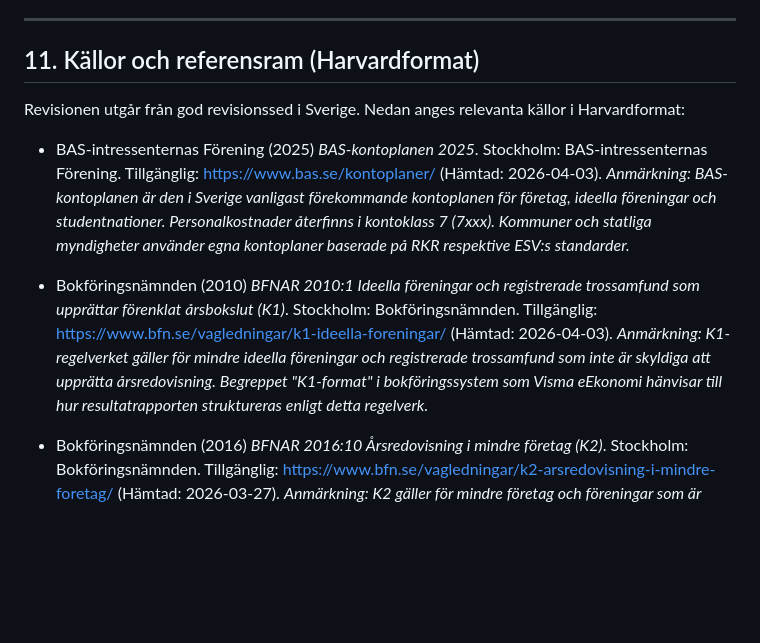
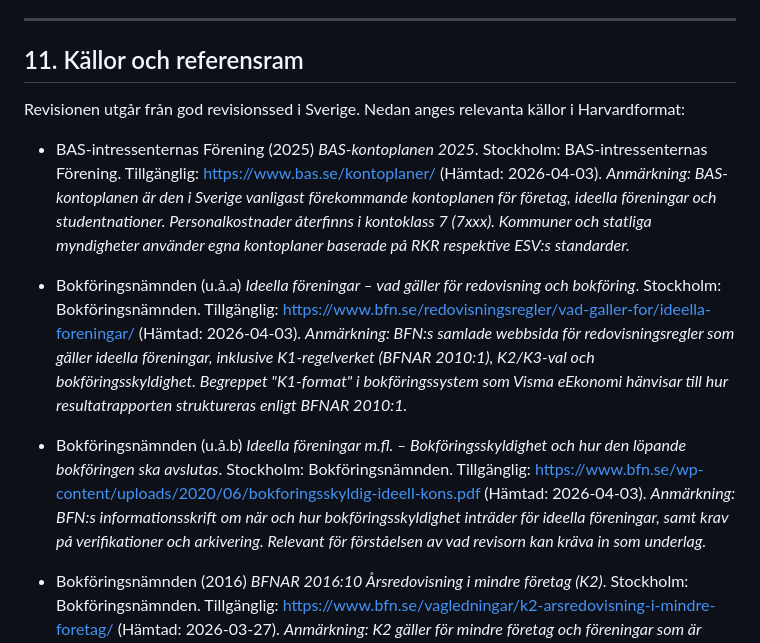
Before and after one commit to kentlundgren/foreningar, a Markdown page: KalmarNation/revision/CLAUDE.md, the part around the change. Drawn GitHub-style; blank space fills up the shorter version.

Commit message:
Update CLAUDE.md to enhance sources and references section
- Removed outdated references and added new sources in Harvard format to improve the accuracy and relevance of the documentation.
- Included additional notes on the significance of the new references for understanding accounting practices for non-profit organizations.
- Streamlined the presentation of sources to enhance clarity and accessibility for users.

```diff
--- a/KalmarNation/revision/CLAUDE.md
+++ b/KalmarNation/revision/CLAUDE.md
@@ -484,13 +484,15 @@ En revisionsberättelse för en liten ideell förening innehåller normalt:
 
 ---
 
-## 11. Källor och referensram (Harvardformat)
+## 11. Källor och referensram
 
 Revisionen utgår från god revisionssed i Sverige. Nedan anges relevanta källor i Harvardformat:
 
 - BAS-intressenternas Förening (2025) *BAS-kontoplanen 2025*. Stockholm: BAS-intressenternas Förening. Tillgänglig: https://www.bas.se/kontoplaner/ (Hämtad: 2026-04-03). *Anmärkning: BAS-kontoplanen är den i Sverige vanligast förekommande kontoplanen för företag, ideella föreningar och studentnationer. Personalkostnader återfinns i kontoklass 7 (7xxx). Kommuner och statliga myndigheter använder egna kontoplaner baserade på RKR respektive ESV:s standarder.*
 
-- Bokföringsnämnden (2010) *BFNAR 2010:1 Ideella föreningar och registrerade trossamfund som upprättar förenklat årsbokslut (K1)*. Stockholm: Bokföringsnämnden. Tillgänglig: https://www.bfn.se/vagledningar/k1-ideella-foreningar/ (Hämtad: 2026-04-03). *Anmärkning: K1-regelverket gäller för mindre ideella föreningar och registrerade trossamfund som inte är skyldiga att upprätta årsredovisning. Begreppet "K1-format" i bokföringssystem som Visma eEkonomi hänvisar till hur resultatrapporten struktureras enligt detta regelverk.*
+- Bokföringsnämnden (u.å.a) *Ideella föreningar – vad gäller för redovisning och bokföring*. Stockholm: Bokföringsnämnden. Tillgänglig: https://www.bfn.se/redovisningsregler/vad-galler-for/ideella-foreningar/ (Hämtad: 2026-04-03). *Anmärkning: BFN:s samlade webbsida för redovisningsregler som gäller ideella föreningar, inklusive K1-regelverket (BFNAR 2010:1), K2/K3-val och bokföringsskyldighet. Begreppet "K1-format" i bokföringssystem som Visma eEkonomi hänvisar till hur resultatrapporten struktureras enligt BFNAR 2010:1.*
+
+- Bokföringsnämnden (u.å.b) *Ideella föreningar m.fl. – Bokföringsskyldighet och hur den löpande bokföringen ska avslutas*. Stockholm: Bokföringsnämnden. Tillgänglig: https://www.bfn.se/wp-content/uploads/2020/06/bokforingsskyldig-ideell-kons.pdf (Hämtad: 2026-04-03). *Anmärkning: BFN:s informationsskrift om när och hur bokföringsskyldighet inträder för ideella föreningar, samt krav på verifikationer och arkivering. Relevant för förståelsen av vad revisorn kan kräva in som underlag.*
 
 - Bokföringsnämnden (2016) *BFNAR 2016:10 Årsredovisning i mindre företag (K2)*. Stockholm: Bokföringsnämnden. Tillgänglig: https://www.bfn.se/vagledningar/k2-arsredovisning-i-mindre-foretag/ (Hämtad: 2026-03-27). *Anmärkning: K2 gäller för mindre företag och föreningar som är skyldiga att upprätta årsredovisning men inte når upp till gränsen för K3.*
 
```
